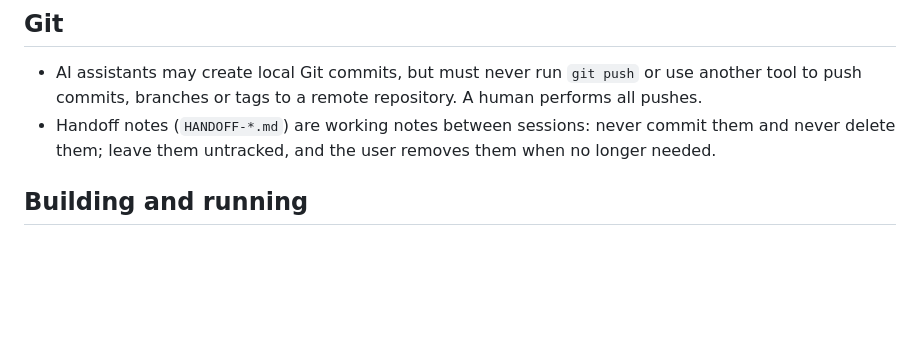
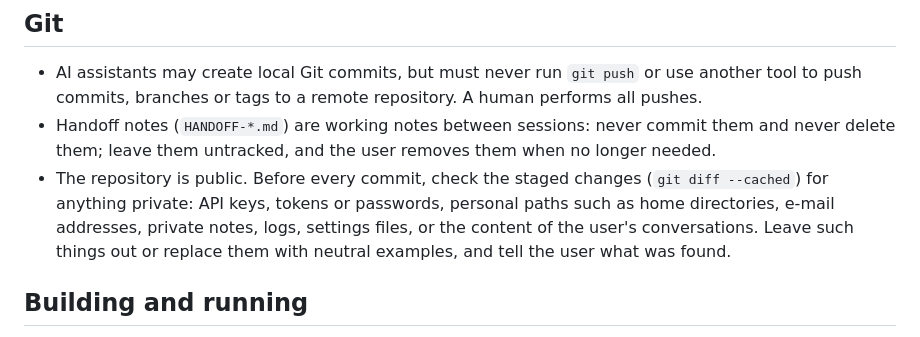
Before and after one commit to siplasplas/agentin, a Markdown page: AGENTS.md, the part around the change. GitHub-like rendering; blank space fills up the shorter version.

Commit message:
Check every commit for private content
The repository is public, so assistants check the staged changes for
keys, personal paths, e-mail addresses, private notes, logs, settings
and conversation content before committing.

Co-Authored-By: Claude Opus 5.5 <noreply@anthropic.com>

```diff
--- a/AGENTS.md
+++ b/AGENTS.md
@@ -22,6 +22,7 @@ The conversation language does not change the English-language requirements for
 
 - AI assistants may create local Git commits, but must never run `git push` or use another tool to push commits, branches or tags to a remote repository. A human performs all pushes.
 - Handoff notes (`HANDOFF-*.md`) are working notes between sessions: never commit them and never delete them; leave them untracked, and the user removes them when no longer needed.
+- The repository is public. Before every commit, check the staged changes (`git diff --cached`) for anything private: API keys, tokens or passwords, personal paths such as home directories, e-mail addresses, private notes, logs, settings files, or the content of the user's conversations. Leave such things out or replace them with neutral examples, and tell the user what was found.
 
 ## Building and running
 
```
